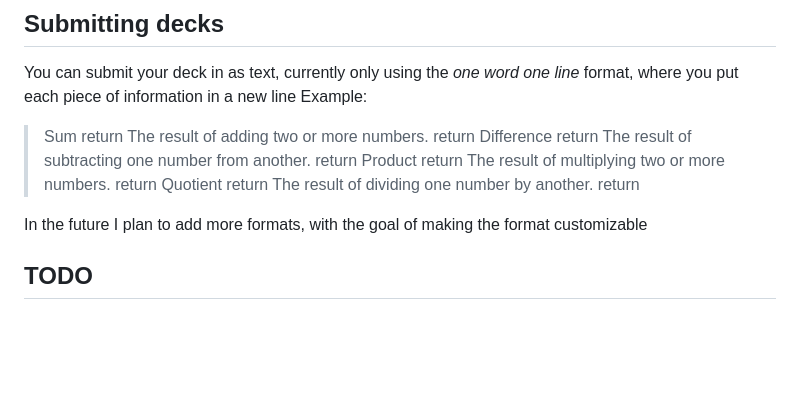
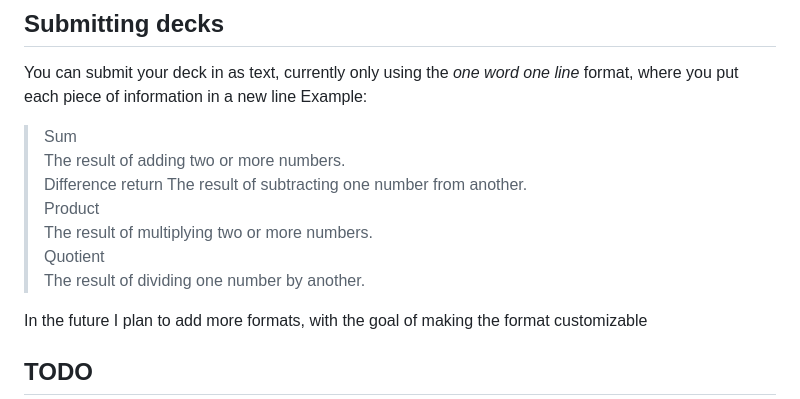
Before and after one commit to ricsirogi/Flashcards, a Markdown page: README.md, the part around the change. Drawn GitHub-style; blank space fills up the shorter version.

Commit message:
actually fixed readme hopefully

```diff
--- a/README.md
+++ b/README.md
@@ -20,14 +20,14 @@ Flashcards to help with studying new words/definitions
 You can submit your deck in as text, currently only using the _one word one line_ format, where you put each piece of information in a new line
 Example:
 
-> Sum return
-> The result of adding two or more numbers. return
+> Sum
+> The result of adding two or more numbers.
 > Difference return
-> The result of subtracting one number from another. return
-> Product return
-> The result of multiplying two or more numbers. return
-> Quotient return
-> The result of dividing one number by another. return
+> The result of subtracting one number from another.
+> Product
+> The result of multiplying two or more numbers.
+> Quotient
+> The result of dividing one number by another.
 
 In the future I plan to add more formats, with the goal of making the format customizable
 
```
